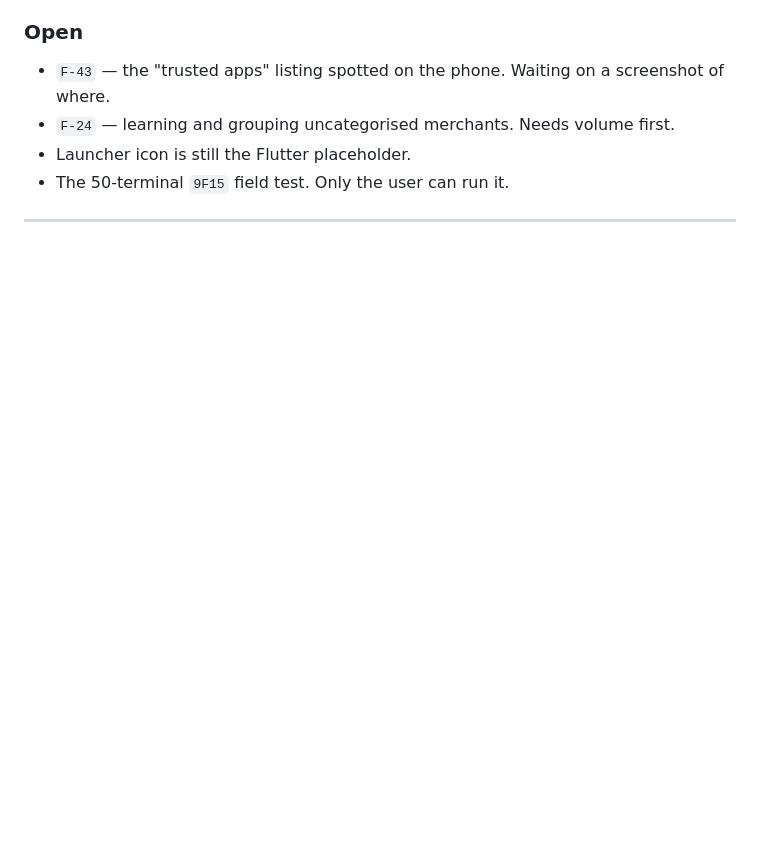
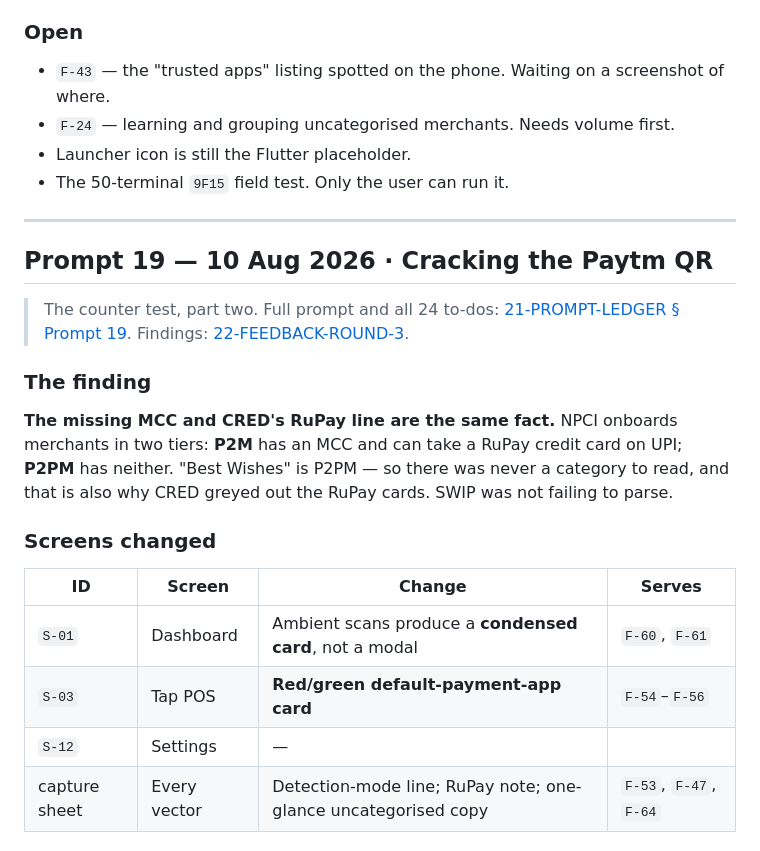
Before and after one commit to adityamaurya/SWIP, a Markdown page: docs/CHANGELOG.md, the part around one of its changes. Drawn GitHub-style; blank space fills up the shorter version.

Commit message:
Index and changelog for round 3
Co-Authored-By: Claude Opus 5 <noreply@anthropic.com>
Claude-Session: https://claude.ai/code/session_01EhMSBqXb1x2C8w66GjCRvU

```diff
--- a/docs/CHANGELOG.md
+++ b/docs/CHANGELOG.md
@@ -327,3 +327,25 @@ they share the first five characters, so the cell cannot identify a building.
 
 ---
 
+## Prompt 19 — 10 Aug 2026 · Cracking the Paytm QR
+
+> The counter test, part two. Full prompt and all 24 to-dos:
+> [21-PROMPT-LEDGER § Prompt 19](21-PROMPT-LEDGER.md#prompt-19--the-counter-test-part-two-current).
+> Findings: [22-FEEDBACK-ROUND-3](22-FEEDBACK-ROUND-3.md).
+
+### The finding
+
+**The missing MCC and CRED's RuPay line are the same fact.** NPCI onboards merchants
+in two tiers: **P2M** has an MCC and can take a RuPay credit card on UPI; **P2PM** has
+neither. "Best Wishes" is P2PM — so there was never a category to read, and that is
+also why CRED greyed out the RuPay cards. SWIP was not failing to parse.
+
+### Screens changed
+
+| ID | Screen | Change | Serves |
+|---|---|---|---|
+| `S-01` | Dashboard | Ambient scans produce a **condensed card**, not a modal | `F-60`, `F-61` |
+| `S-03` | Tap POS | **Red/green default-payment-app card** | `F-54`–`F-56` |
+| `S-12` | Settings | — | |
+| capture sheet | Every vector | Detection-mode line; RuPay note; one-glance uncategorised copy | `F-53`, `F-47`, `F-64` |
+
```
Also changed, not shown: other parts of docs/CHANGELOG.md (+31 -0 lines), docs/00-INDEX.md (+3 -0 lines).
